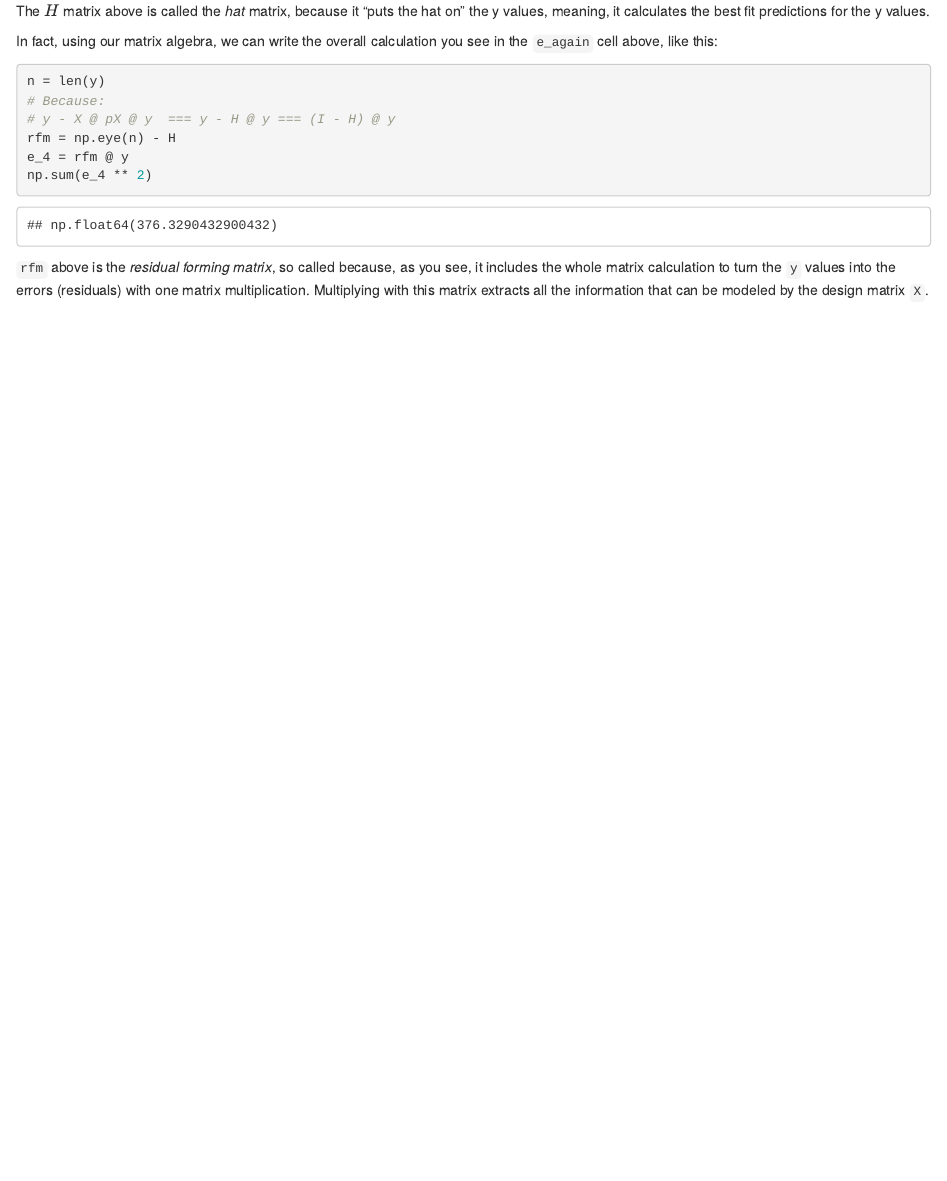
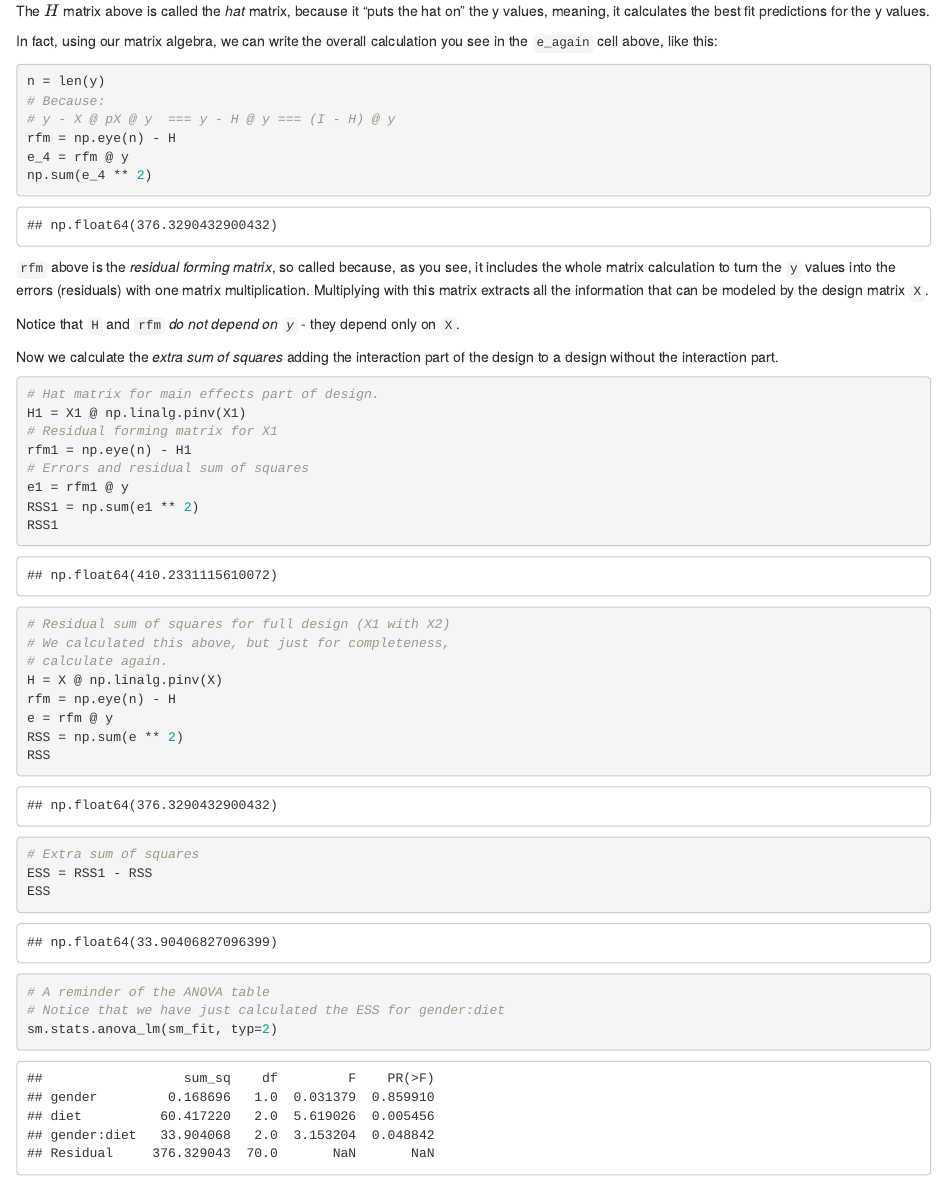
Before and after one commit to matthew-brett/some-tutorials, an R Markdown document (oneway/on_permutation.Rmd): the page in a window 1100 px wide, from 5100 px down. Rendered offline with R 4.5, knitr and Pandoc, with nearby package versions.

Commit message:
Update on_permutation with more detail.

````diff
--- a/oneway/on_permutation.Rmd
+++ b/oneway/on_permutation.Rmd
@@ -170,6 +170,41 @@ np.sum(e_4 ** 2)
 
 `rfm` above is the *residual forming matrix*, so called because, as you see, it includes the whole matrix calculation to turn the `y` values into the errors (residuals) with one matrix multiplication.  Multiplying with this matrix extracts all the information that can be modeled by the design matrix `X`.
 
+Notice that `H` and `rfm` *do not depend on `y`* - they depend only on `X`.
+
+
+Now we calculate the *extra sum of squares* adding the interaction part of the design to a design without the interaction part.
+
 ```{python}
+# Hat matrix for main effects part of design.
+H1 = X1 @ np.linalg.pinv(X1)
+# Residual forming matrix for X1
+rfm1 = np.eye(n) - H1
+# Errors and residual sum of squares
+e1 = rfm1 @ y
+RSS1 = np.sum(e1 ** 2)
+RSS1
+```
 
+```{python}
+# Residual sum of squares for full design (X1 with X2)
+# We calculated this above, but just for completeness,
+# calculate again.
+H = X @ np.linalg.pinv(X)
+rfm = np.eye(n) - H
+e = rfm @ y
+RSS = np.sum(e ** 2)
+RSS
 ```
+
+```{python}
+# Extra sum of squares
+ESS = RSS1 - RSS
+ESS
+```
+
+```{python}
+# A reminder of the ANOVA table
+# Notice that we have just calculated the ESS for gender:diet
+sm.stats.anova_lm(sm_fit, typ=2)
+```
````
Also changed, not shown: 1 other file.
